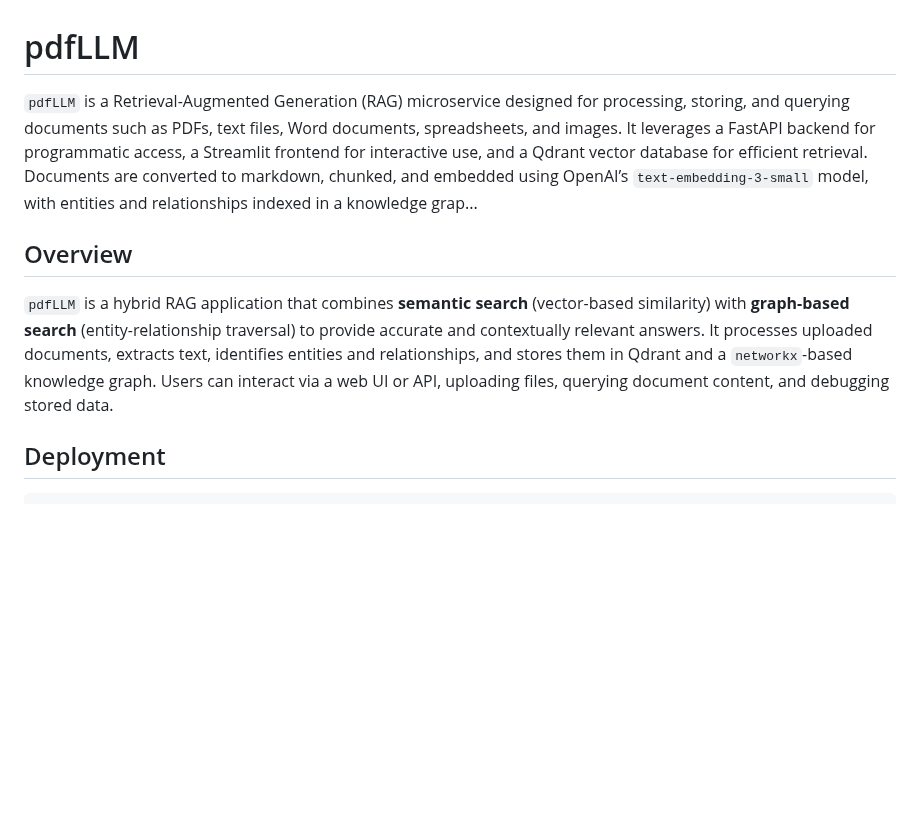
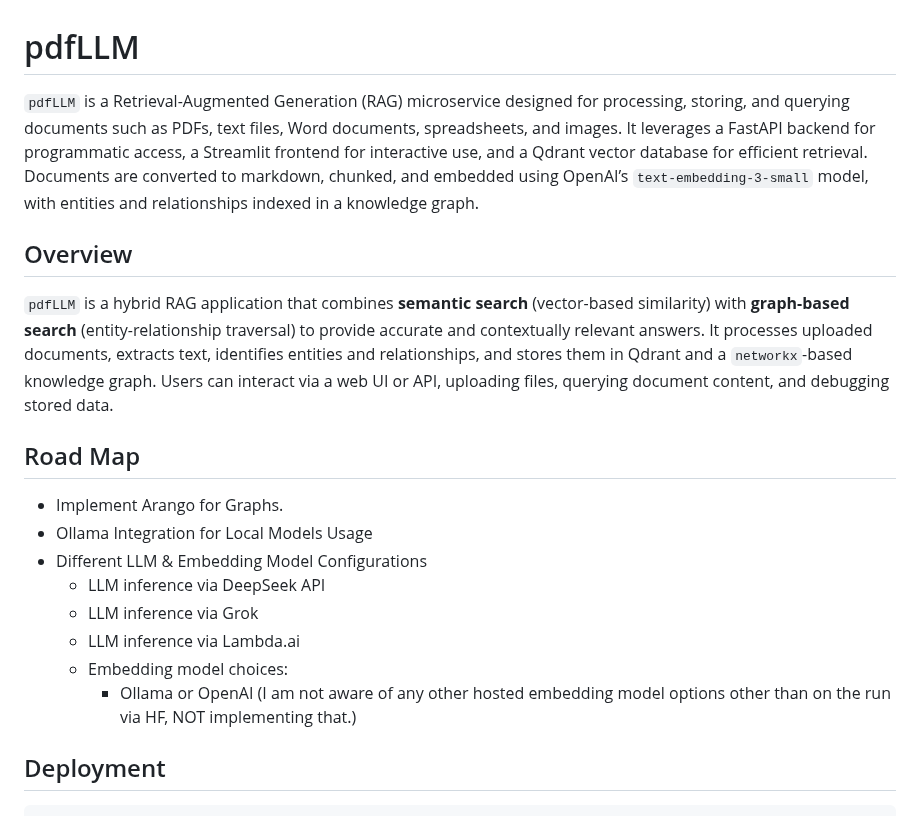
Before and after one commit to ikantkode/pdfLLM, a Markdown page: README.md, the part around the change. Rendered like a GitHub page; blank space fills up the shorter version.

Commit message:
Road map

```diff
--- a/README.md
+++ b/README.md
@@ -1,10 +1,21 @@
 # pdfLLM
 
-`pdfLLM` is a Retrieval-Augmented Generation (RAG) microservice designed for processing, storing, and querying documents such as PDFs, text files, Word documents, spreadsheets, and images. It leverages a FastAPI backend for programmatic access, a Streamlit frontend for interactive use, and a Qdrant vector database for efficient retrieval. Documents are converted to markdown, chunked, and embedded using OpenAI’s `text-embedding-3-small` model, with entities and relationships indexed in a knowledge grap...
+`pdfLLM` is a Retrieval-Augmented Generation (RAG) microservice designed for processing, storing, and querying documents such as PDFs, text files, Word documents, spreadsheets, and images. It leverages a FastAPI backend for programmatic access, a Streamlit frontend for interactive use, and a Qdrant vector database for efficient retrieval. Documents are converted to markdown, chunked, and embedded using OpenAI’s `text-embedding-3-small` model, with entities and relationships indexed in a knowledge graph.
 
 ## Overview
 
 `pdfLLM` is a hybrid RAG application that combines **semantic search** (vector-based similarity) with **graph-based search** (entity-relationship traversal) to provide accurate and contextually relevant answers. It processes uploaded documents, extracts text, identifies entities and relationships, and stores them in Qdrant and a `networkx`-based knowledge graph. Users can interact via a web UI or API, uploading files, querying document content, and debugging stored data.
+
+## Road Map
+
+- Implement Arango for Graphs.
+- Ollama Integration for Local Models Usage
+- Different LLM & Embedding Model Configurations
+  - LLM inference via DeepSeek API
+  - LLM inference via Grok
+  - LLM inference via Lambda.ai
+  - Embedding model choices:
+    - Ollama or OpenAI (I am not aware of any other hosted embedding model options other than on the run via HF, NOT implementing that.)
 
 ## Deployment
 
```
